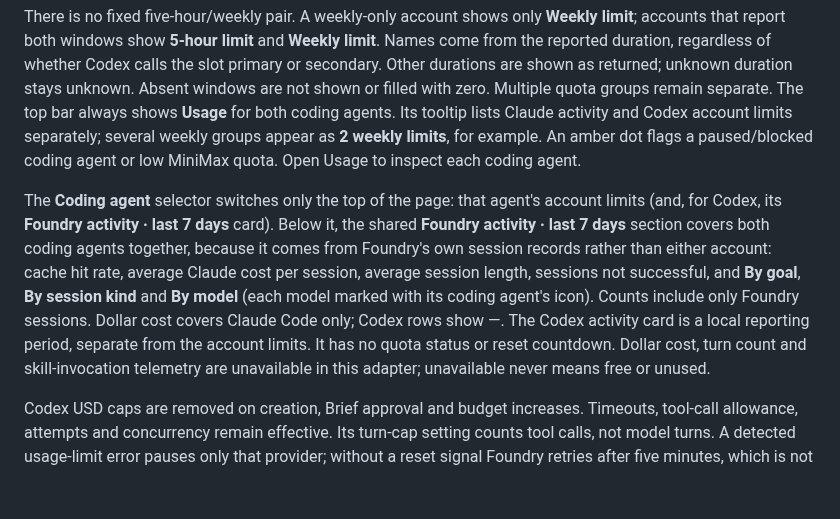
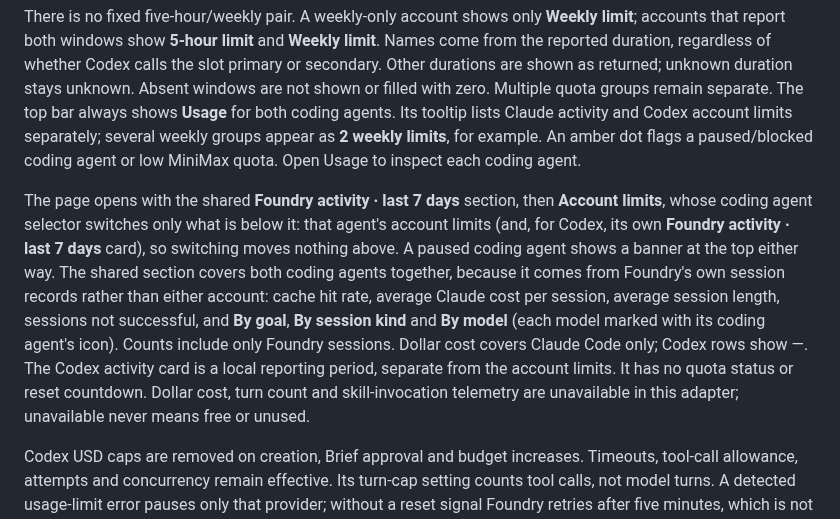
Before and after one commit to louiskhenghao/Foundry, a Markdown page: docs/guide/costs-and-usage.md, the part around the change. Drawn GitHub-style; blank space fills up the shorter version.

```diff
--- a/docs/guide/costs-and-usage.md
+++ b/docs/guide/costs-and-usage.md
@@ -10,7 +10,7 @@
 
 There is no fixed five-hour/weekly pair. A weekly-only account shows only **Weekly limit**; accounts that report both windows show **5-hour limit** and **Weekly limit**. Names come from the reported duration, regardless of whether Codex calls the slot primary or secondary. Other durations are shown as returned; unknown duration stays unknown. Absent windows are not shown or filled with zero. Multiple quota groups remain separate. The top bar always shows **Usage** for both coding agents. Its tooltip lists Claude activity and Codex account limits separately; several weekly groups appear as **2 weekly limits**, for example. An amber dot flags a paused/blocked coding agent or low MiniMax quota. Open Usage to inspect each coding agent.
 
-The **Coding agent** selector switches only the top of the page: that agent's account limits (and, for Codex, its **Foundry activity · last 7 days** card). Below it, the shared **Foundry activity · last 7 days** section covers both coding agents together, because it comes from Foundry's own session records rather than either account: cache hit rate, average Claude cost per session, average session length, sessions not successful, and **By goal**, **By session kind** and **By model** (each model marked with its coding agent's icon). Counts include only Foundry sessions. Dollar cost covers Claude Code only; Codex rows show —. The Codex activity card is a local reporting period, separate from the account limits. It has no quota status or reset countdown. Dollar cost, turn count and skill-invocation telemetry are unavailable in this adapter; unavailable never means free or unused.
+The page opens with the shared **Foundry activity · last 7 days** section, then **Account limits**, whose coding agent selector switches only what is below it: that agent's account limits (and, for Codex, its own **Foundry activity · last 7 days** card), so switching moves nothing above. A paused coding agent shows a banner at the top either way. The shared section covers both coding agents together, because it comes from Foundry's own session records rather than either account: cache hit rate, average Claude cost per session, average session length, sessions not successful, and **By goal**, **By session kind** and **By model** (each model marked with its coding agent's icon). Counts include only Foundry sessions. Dollar cost covers Claude Code only; Codex rows show —. The Codex activity card is a local reporting period, separate from the account limits. It has no quota status or reset countdown. Dollar cost, turn count and skill-invocation telemetry are unavailable in this adapter; unavailable never means free or unused.
 
 Codex USD caps are removed on creation, Brief approval and budget increases. Timeouts, tool-call allowance, attempts and concurrency remain effective. Its turn-cap setting counts tool calls, not model turns. A detected usage-limit error pauses only that provider; without a reset signal Foundry retries after five minutes, which is not a claim that the account quota has reset.
 
```
Also changed, not shown: docs/guide/costs-and-usage.zh.md (+1 -1 lines), docs/guide/images/usage.png, 1 other file.
